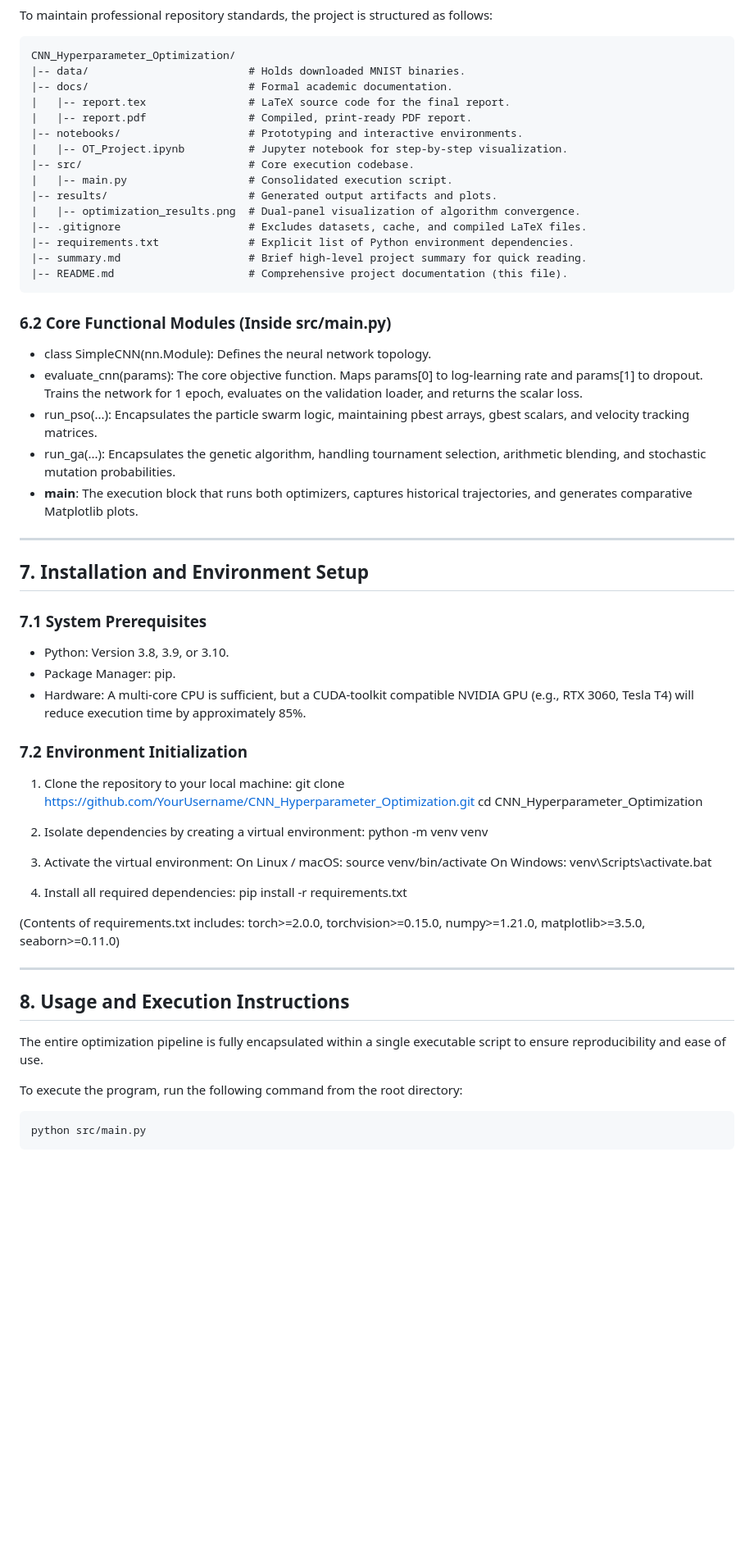
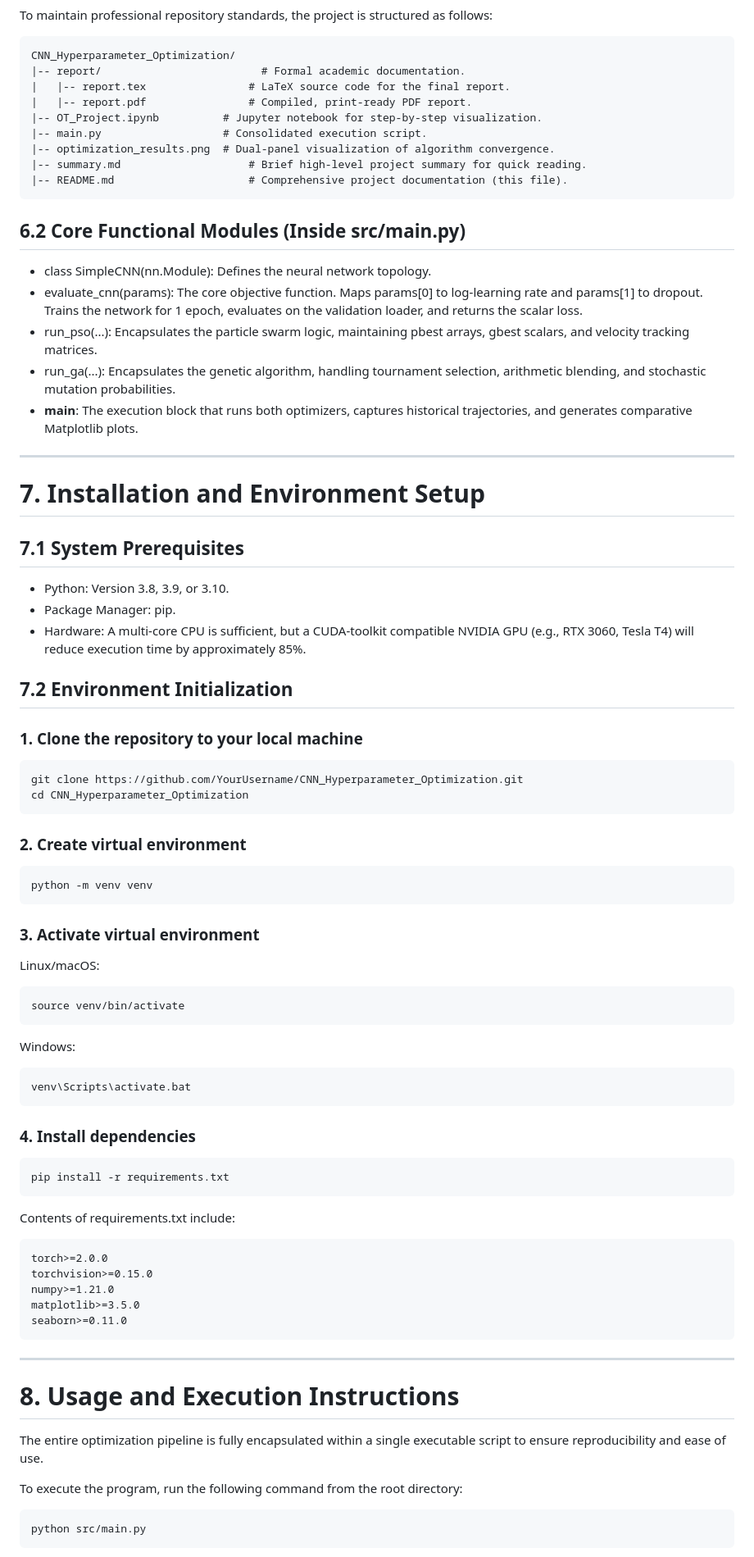
Before and after one commit to plnnikhil2006/Continuous-Optimization-of-CNN-Hyperparemeters, a Markdown page: README.md, the part around one of its changes. Shown at 82% size. Drawn GitHub-style; blank space fills up the shorter version.

````diff
--- a/README.md
+++ b/README.md
@@ -179,22 +205,19 @@ Continuous Space Adaptations:
 To maintain professional repository standards, the project is structured as follows:
 
-    CNN_Hyperparameter_Optimization/
-    |-- data/                         # Holds downloaded MNIST binaries.
-    |-- docs/                         # Formal academic documentation.
-    |   |-- report.tex                # LaTeX source code for the final report.
-    |   |-- report.pdf                # Compiled, print-ready PDF report.
-    |-- notebooks/                    # Prototyping and interactive environments.
-    |   |-- OT_Project.ipynb          # Jupyter notebook for step-by-step visualization.
-    |-- src/                          # Core execution codebase.
-    |   |-- main.py                   # Consolidated execution script.
-    |-- results/                      # Generated output artifacts and plots.
-    |   |-- optimization_results.png  # Dual-panel visualization of algorithm convergence.
-    |-- .gitignore                    # Excludes datasets, cache, and compiled LaTeX files.
-    |-- requirements.txt              # Explicit list of Python environment dependencies.
-    |-- summary.md                    # Brief high-level project summary for quick reading.
-    |-- README.md                     # Comprehensive project documentation (this file).
+```text
+CNN_Hyperparameter_Optimization/
+|-- report/                         # Formal academic documentation.
+|   |-- report.tex                # LaTeX source code for the final report.
+|   |-- report.pdf                # Compiled, print-ready PDF report.
+|-- OT_Project.ipynb          # Jupyter notebook for step-by-step visualization.
+|-- main.py                   # Consolidated execution script.
+|-- optimization_results.png  # Dual-panel visualization of algorithm convergence.
+|-- summary.md                    # Brief high-level project summary for quick reading.
+|-- README.md                     # Comprehensive project documentation (this file).
+```
 
-### 6.2 Core Functional Modules (Inside src/main.py)
+## 6.2 Core Functional Modules (Inside src/main.py)
+
 * class SimpleCNN(nn.Module): Defines the neural network topology.
 * evaluate_cnn(params): The core objective function. Maps params[0] to log-learning rate and params[1] to dropout. Trains the network for 1 epoch, evaluates on the validation loader, and returns the scalar loss.
 * run_pso(...): Encapsulates the particle swarm logic, maintaining pbest arrays, gbest scalars, and velocity tracking matrices.
@@ -203,38 +226,68 @@ To maintain professional repository standards, the project is structured as foll
 
 ---
 
-## 7. Installation and Environment Setup
+# 7. Installation and Environment Setup
 
-### 7.1 System Prerequisites
+## 7.1 System Prerequisites
+
 * Python: Version 3.8, 3.9, or 3.10.
 * Package Manager: pip.
 * Hardware: A multi-core CPU is sufficient, but a CUDA-toolkit compatible NVIDIA GPU (e.g., RTX 3060, Tesla T4) will reduce execution time by approximately 85%.
 
-### 7.2 Environment Initialization
+## 7.2 Environment Initialization
 
-1. Clone the repository to your local machine:
-    git clone https://github.com/YourUsername/CNN_Hyperparameter_Optimization.git
-    cd CNN_Hyperparameter_Optimization
+### 1. Clone the repository to your local machine
 
-2. Isolate dependencies by creating a virtual environment:
-    python -m venv venv
+```bash
+git clone https://github.com/YourUsername/CNN_Hyperparameter_Optimization.git
+cd CNN_Hyperparameter_Optimization
+```
 
-3. Activate the virtual environment:
-    On Linux / macOS: source venv/bin/activate
-    On Windows: venv\Scripts\activate.bat
+### 2. Create virtual environment
 
-4. Install all required dependencies:
-    pip install -r requirements.txt
+```bash
+python -m venv venv
+```
 
-(Contents of requirements.txt includes: torch>=2.0.0, torchvision>=0.15.0, numpy>=1.21.0, matplotlib>=3.5.0, seaborn>=0.11.0)
+### 3. Activate virtual environment
+
+Linux/macOS:
+
+```bash
+source venv/bin/activate
+```
+
+Windows:
+
+```bash
+venv\Scripts\activate.bat
+```
+
+### 4. Install dependencies
+
+```bash
+pip install -r requirements.txt
+```
+
+Contents of requirements.txt include:
+
+```text
+torch>=2.0.0
+torchvision>=0.15.0
+numpy>=1.21.0
+matplotlib>=3.5.0
+seaborn>=0.11.0
+```
 
 ---
 
-## 8. Usage and Execution Instructions
+# 8. Usage and Execution Instructions
 
 The entire optimization pipeline is fully encapsulated within a single executable script to ensure reproducibility and ease of use.
 
 To execute the program, run the following command from the root directory:
 
-    python src/main.py
+```bash
+python src/main.py
+```
 
````
Also changed, not shown: other parts of README.md (+207 -111 lines).
